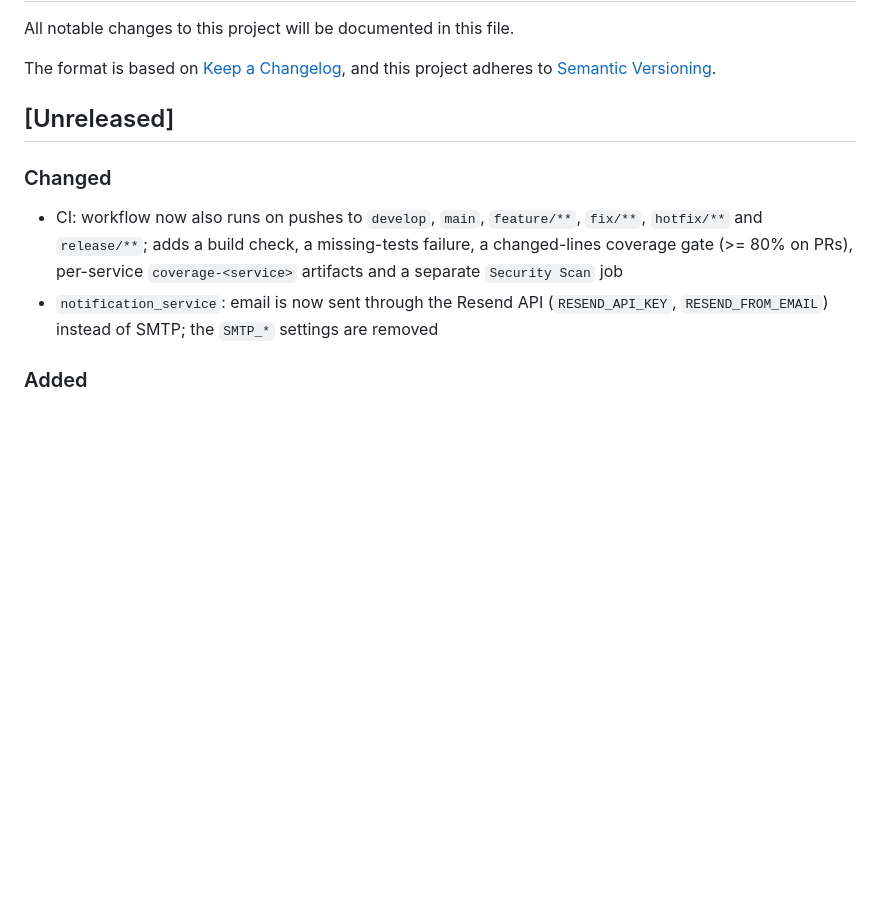
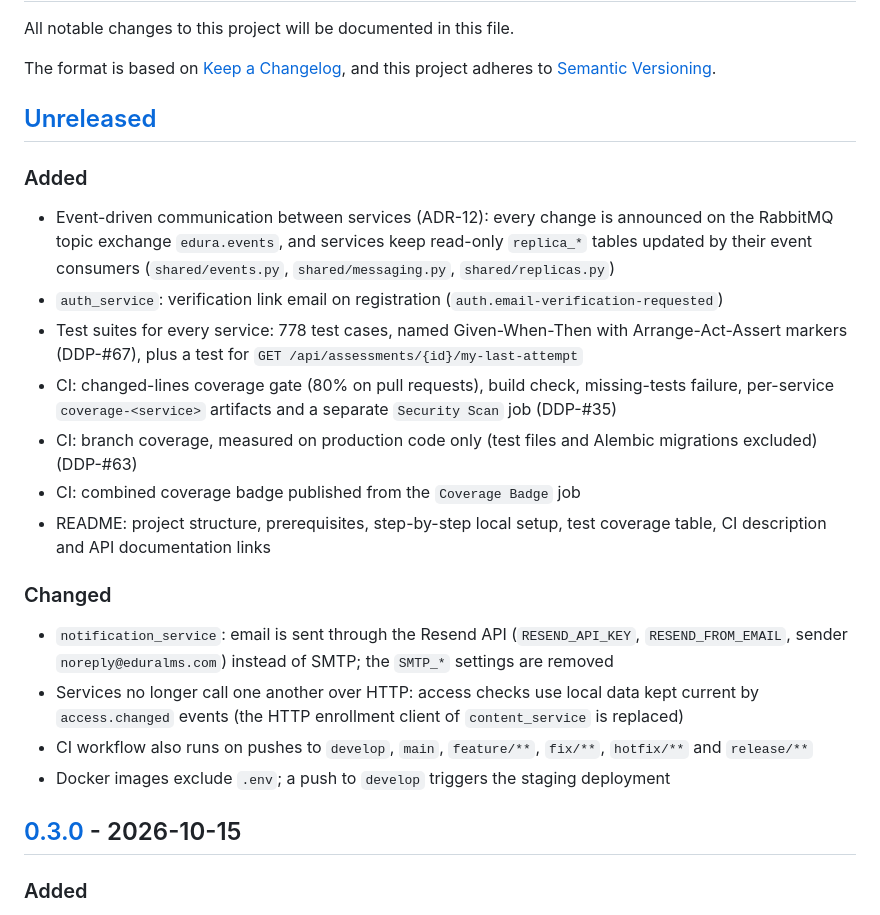
Before and after one commit to Edura-LMS-Zynaptrix/edura-backend, a Markdown page: CHANGELOG.md, the part around one of its changes. Drawn GitHub-style; blank space fills up the shorter version.

```diff
--- a/CHANGELOG.md
+++ b/CHANGELOG.md
@@ -7,8 +7,21 @@ and this project adheres to [Semantic Versioning](https://semver.org/spec/v2.0.0
 
 ## [Unreleased]
 
+### Added
+- Event-driven communication between services (ADR-12): every change is announced on the RabbitMQ topic exchange `edura.events`, and services keep read-only `replica_*` tables updated by their event consumers (`shared/events.py`, `shared/messaging.py`, `shared/replicas.py`)
+- `auth_service`: verification link email on registration (`auth.email-verification-requested`)
+- Test suites for every service: 778 test cases, named Given-When-Then with Arrange-Act-Assert markers (DDP-#67), plus a test for `GET /api/assessments/{id}/my-last-attempt`
+- CI: changed-lines coverage gate (80% on pull requests), build check, missing-tests failure, per-service `coverage-<service>` artifacts and a separate `Security Scan` job (DDP-#35)
+- CI: branch coverage, measured on production code only (test files and Alembic migrations excluded) (DDP-#63)
+- CI: combined coverage badge published from the `Coverage Badge` job
+- README: project structure, prerequisites, step-by-step local setup, test coverage table, CI description and API documentation links
+
 ### Changed
-- CI: workflow now also runs on pushes to `develop`, `main`, `feature/**`, `fix/**`, `hotfix/**` and `release/**`; adds a build check, a missing-tests failure, a changed-lines coverage gate (>= 80% on PRs), per-service `coverage-<service>` artifacts and a separate `Security Scan` job
-- `notification_service`: email is now sent through the Resend API (`RESEND_API_KEY`, `RESEND_FROM_EMAIL`) instead of SMTP; the `SMTP_*` settings are removed
+- `notification_service`: email is sent through the Resend API (`RESEND_API_KEY`, `RESEND_FROM_EMAIL`, sender `noreply@eduralms.com`) instead of SMTP; the `SMTP_*` settings are removed
+- Services no longer call one another over HTTP: access checks use local data kept current by `access.changed` events (the HTTP enrollment client of `content_service` is replaced)
+- CI workflow also runs on pushes to `develop`, `main`, `feature/**`, `fix/**`, `hotfix/**` and `release/**`
+- Docker images exclude `.env`; a push to `develop` triggers the staging deployment
+
+## [0.3.0] - 2026-10-15
 
 ### Added
```
Also changed, not shown: other parts of CHANGELOG.md (+34 -60 lines), README.md (+30 -19 lines).
